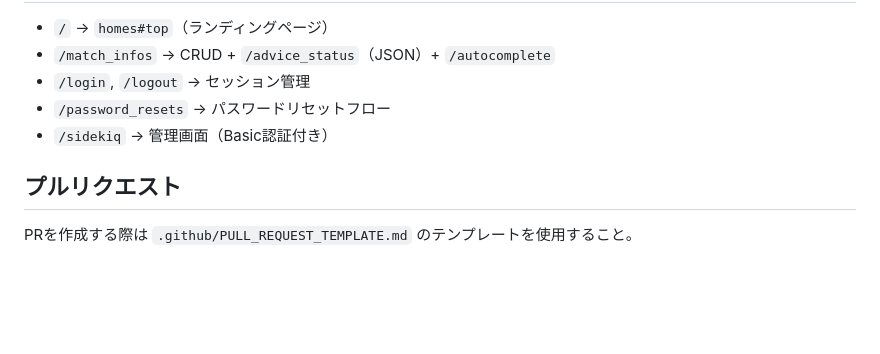
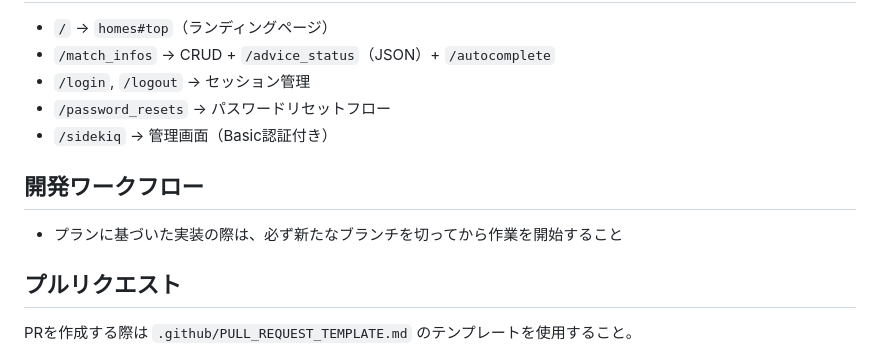
Before and after one commit to naotoyamazaki/tt_log, a Markdown page: CLAUDE.md, the part around the change. Rendered like a GitHub page; blank space fills up the shorter version.

Commit message:
docs: プランに基づく実装時のブランチ運用ルールをCLAUDE.mdに追加
Co-Authored-By: Claude Sonnet 4.6 <noreply@anthropic.com>

```diff
--- a/CLAUDE.md
+++ b/CLAUDE.md
@@ -86,6 +86,10 @@ rails db:schema:load
 - `/password_resets` → パスワードリセットフロー
 - `/sidekiq` → 管理画面（Basic認証付き）
 
+## 開発ワークフロー
+
+- プランに基づいた実装の際は、必ず新たなブランチを切ってから作業を開始すること
+
 ## プルリクエスト
 
 PRを作成する際は `.github/PULL_REQUEST_TEMPLATE.md` のテンプレートを使用すること。
```
